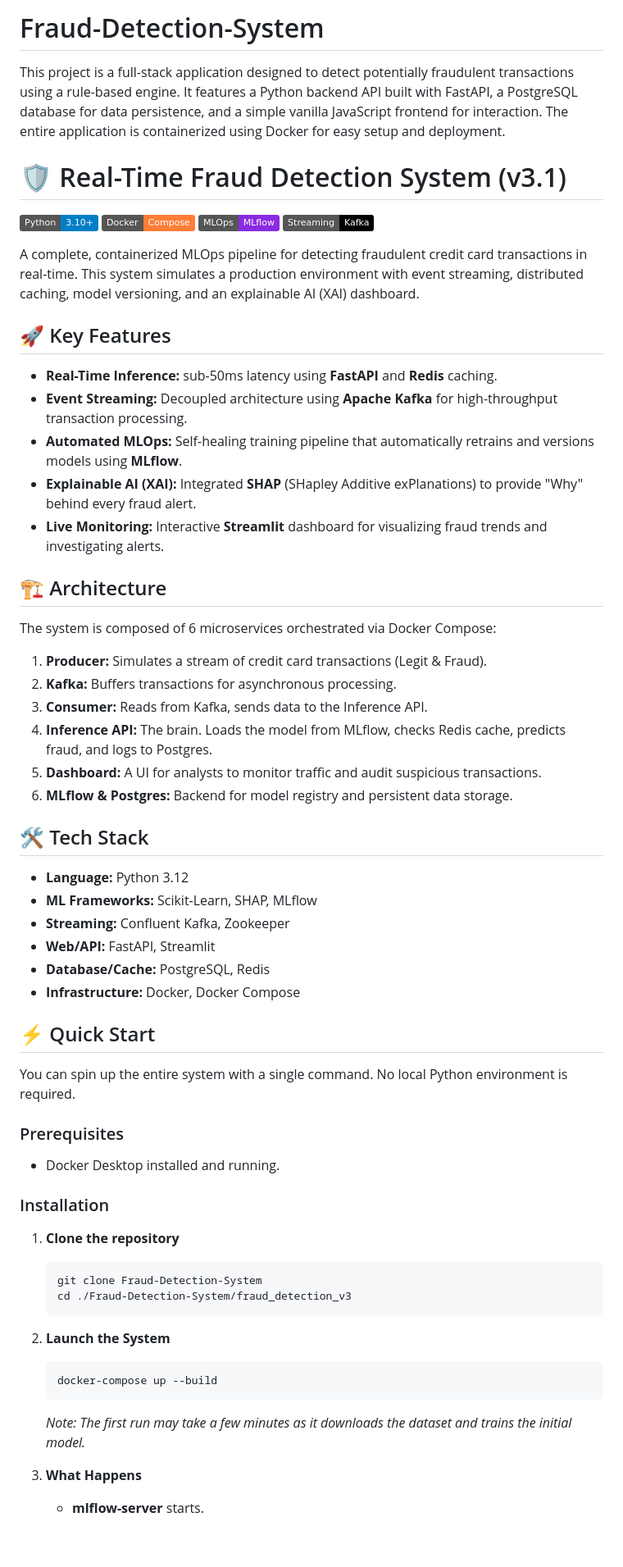
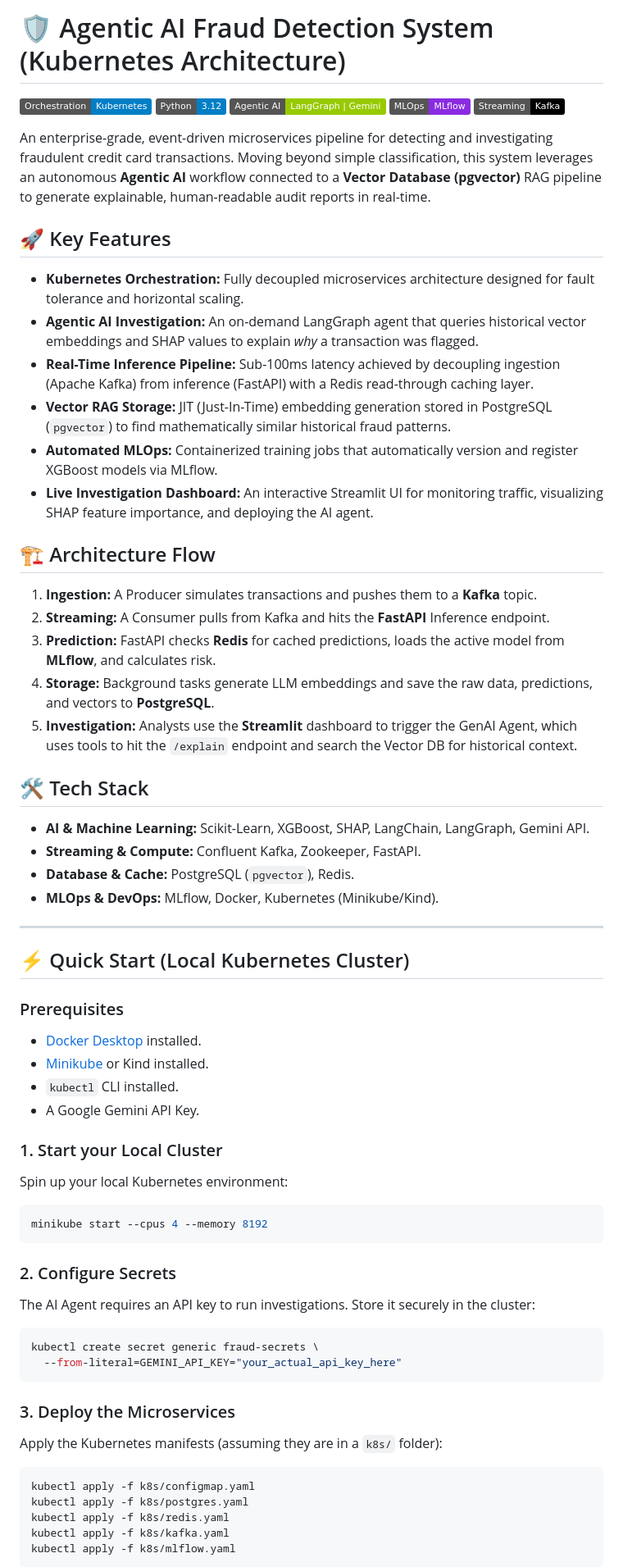
Before and after one commit to TejasweeSulekh/Fraud-Detection-System, a Markdown page: README.md, the part around one of its changes. Shown at 82% size. GitHub-like rendering; badges without logos; blank space fills up the shorter version.

````diff
--- a/README.md
+++ b/README.md
@@ -1,66 +1,69 @@
-# Fraud-Detection-System
+# 🛡️ Agentic AI Fraud Detection System (Kubernetes Architecture)
 
-This project is a full-stack application designed to detect potentially fraudulent transactions using a rule-based engine. It features a Python backend API built with FastAPI, a PostgreSQL database for data persistence, and a simple vanilla JavaScript frontend for interaction. The entire application is containerized using Docker for easy setup and deployment.
-
-# 🛡️ Real-Time Fraud Detection System (v3.1)
-
-![Python](https://img.shields.io/badge/Python-3.10%2B-blue)
-![Docker](https://img.shields.io/badge/Docker-Compose-orange)
+![Kubernetes](https://img.shields.io/badge/Orchestration-Kubernetes-blue)
+![Python](https://img.shields.io/badge/Python-3.12-blue)
+![GenAI](https://img.shields.io/badge/Agentic_AI-LangGraph%20%7C%20Gemini-green)
 ![MLflow](https://img.shields.io/badge/MLOps-MLflow-blueviolet)
 ![Kafka](https://img.shields.io/badge/Streaming-Kafka-black)
 
-A complete, containerized MLOps pipeline for detecting fraudulent credit card transactions in real-time. This system simulates a production environment with event streaming, distributed caching, model versioning, and an explainable AI (XAI) dashboard.
+An enterprise-grade, event-driven microservices pipeline for detecting and investigating fraudulent credit card transactions. Moving beyond simple classification, this system leverages an autonomous **Agentic AI** workflow connected to a **Vector Database (pgvector)** RAG pipeline to generate explainable, human-readable audit reports in real-time.
 
 ## 🚀 Key Features
 
-* **Real-Time Inference:** sub-50ms latency using **FastAPI** and **Redis** caching.
-* **Event Streaming:** Decoupled architecture using **Apache Kafka** for high-throughput transaction processing.
-* **Automated MLOps:** Self-healing training pipeline that automatically retrains and versions models using **MLflow**.
-* **Explainable AI (XAI):** Integrated **SHAP** (SHapley Additive exPlanations) to provide "Why" behind every fraud alert.
-* **Live Monitoring:** Interactive **Streamlit** dashboard for visualizing fraud trends and investigating alerts.
+* **Kubernetes Orchestration:** Fully decoupled microservices architecture designed for fault tolerance and horizontal scaling.
+* **Agentic AI Investigation:** An on-demand LangGraph agent that queries historical vector embeddings and SHAP values to explain *why* a transaction was flagged.
+* **Real-Time Inference Pipeline:** Sub-100ms latency achieved by decoupling ingestion (Apache Kafka) from inference (FastAPI) with a Redis read-through caching layer.
+* **Vector RAG Storage:** JIT (Just-In-Time) embedding generation stored in PostgreSQL (`pgvector`) to find mathematically similar historical fraud patterns.
+* **Automated MLOps:** Containerized training jobs that automatically version and register XGBoost models via MLflow.
+* **Live Investigation Dashboard:** An interactive Streamlit UI for monitoring traffic, visualizing SHAP feature importance, and deploying the AI agent.
 
-## 🏗️ Architecture
+## 🏗️ Architecture Flow
 
-The system is composed of 6 microservices orchestrated via Docker Compose:
-
-1.  **Producer:** Simulates a stream of credit card transactions (Legit & Fraud).
-2.  **Kafka:** Buffers transactions for asynchronous processing.
-3.  **Consumer:** Reads from Kafka, sends data to the Inference API.
-4.  **Inference API:** The brain. Loads the model from MLflow, checks Redis cache, predicts fraud, and logs to Postgres.
-5.  **Dashboard:** A UI for analysts to monitor traffic and audit suspicious transactions.
-6.  **MLflow & Postgres:** Backend for model registry and persistent data storage.
+1. **Ingestion:** A Producer simulates transactions and pushes them to a **Kafka** topic.
+2. **Streaming:** A Consumer pulls from Kafka and hits the **FastAPI** Inference endpoint.
+3. **Prediction:** FastAPI checks **Redis** for cached predictions, loads the active model from **MLflow**, and calculates risk.
+4. **Storage:** Background tasks generate LLM embeddings and save the raw data, predictions, and vectors to **PostgreSQL**.
+5. **Investigation:** Analysts use the **Streamlit** dashboard to trigger the GenAI Agent, which uses tools to hit the `/explain` endpoint and search the Vector DB for historical context.
 
 ## 🛠️ Tech Stack
 
-* **Language:** Python 3.12
-* **ML Frameworks:** Scikit-Learn, SHAP, MLflow
-* **Streaming:** Confluent Kafka, Zookeeper
-* **Web/API:** FastAPI, Streamlit
-* **Database/Cache:** PostgreSQL, Redis
-* **Infrastructure:** Docker, Docker Compose
+* **AI & Machine Learning:** Scikit-Learn, XGBoost, SHAP, LangChain, LangGraph, Gemini API.
+* **Streaming & Compute:** Confluent Kafka, Zookeeper, FastAPI.
+* **Database & Cache:** PostgreSQL (`pgvector`), Redis.
+* **MLOps & DevOps:** MLflow, Docker, Kubernetes (Minikube/Kind).
 
-## ⚡ Quick Start
+---
 
-You can spin up the entire system with a single command. No local Python environment is required.
+## ⚡ Quick Start (Local Kubernetes Cluster)
 
 ### Prerequisites
-* Docker Desktop installed and running.
+* [Docker Desktop](https://www.docker.com/products/docker-desktop/) installed.
+* [Minikube](https://minikube.sigs.k8s.io/docs/start/) or Kind installed.
+* `kubectl` CLI installed.
+* A Google Gemini API Key.
 
-### Installation
+### 1. Start your Local Cluster
+Spin up your local Kubernetes environment:
+```bash
+minikube start --cpus 4 --memory 8192
+```
 
-1.  **Clone the repository**
-    ```bash
-    git clone Fraud-Detection-System
-    cd ./Fraud-Detection-System/fraud_detection_v3
-    ```
+### 2. Configure Secrets
+The AI Agent requires an API key to run investigations. Store it securely in the cluster:
 
-2.  **Launch the System**
-    ```bash
-    docker-compose up --build
-    ```
-    *Note: The first run may take a few minutes as it downloads the dataset and trains the initial model.*
+```bash
+kubectl create secret generic fraud-secrets \
+  --from-literal=GEMINI_API_KEY="your_actual_api_key_here"
+```
 
-3. **What Happens**
+### 3. Deploy the Microservices
+Apply the Kubernetes manifests (assuming they are in a `k8s/` folder):
 
-    * **mlflow-server** starts.
+```bash
+kubectl apply -f k8s/configmap.yaml
+kubectl apply -f k8s/postgres.yaml
+kubectl apply -f k8s/redis.yaml
+kubectl apply -f k8s/kafka.yaml
+kubectl apply -f k8s/mlflow.yaml
+```
 
````
Also changed, not shown: other parts of README.md (+117 -21 lines).
